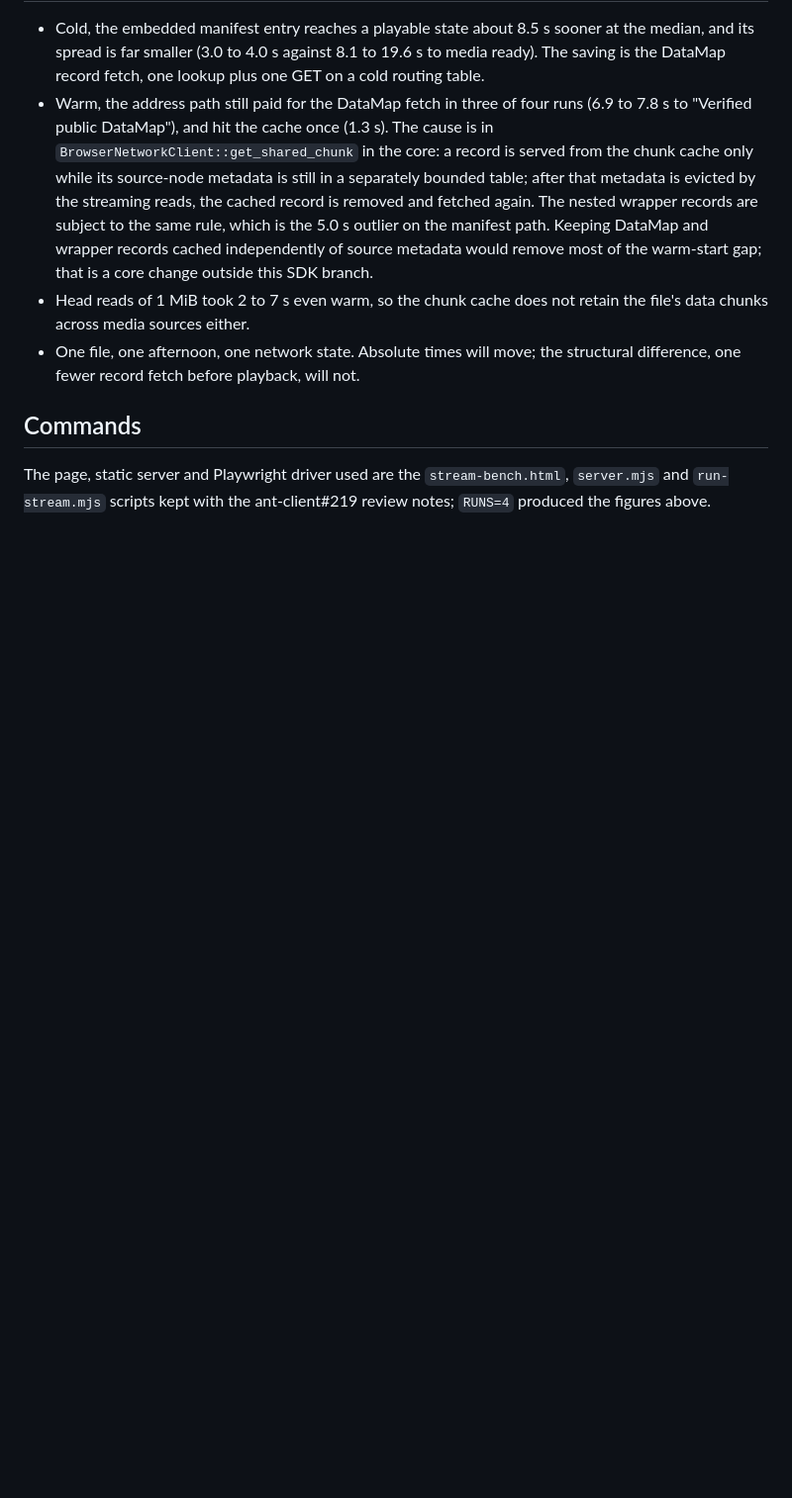
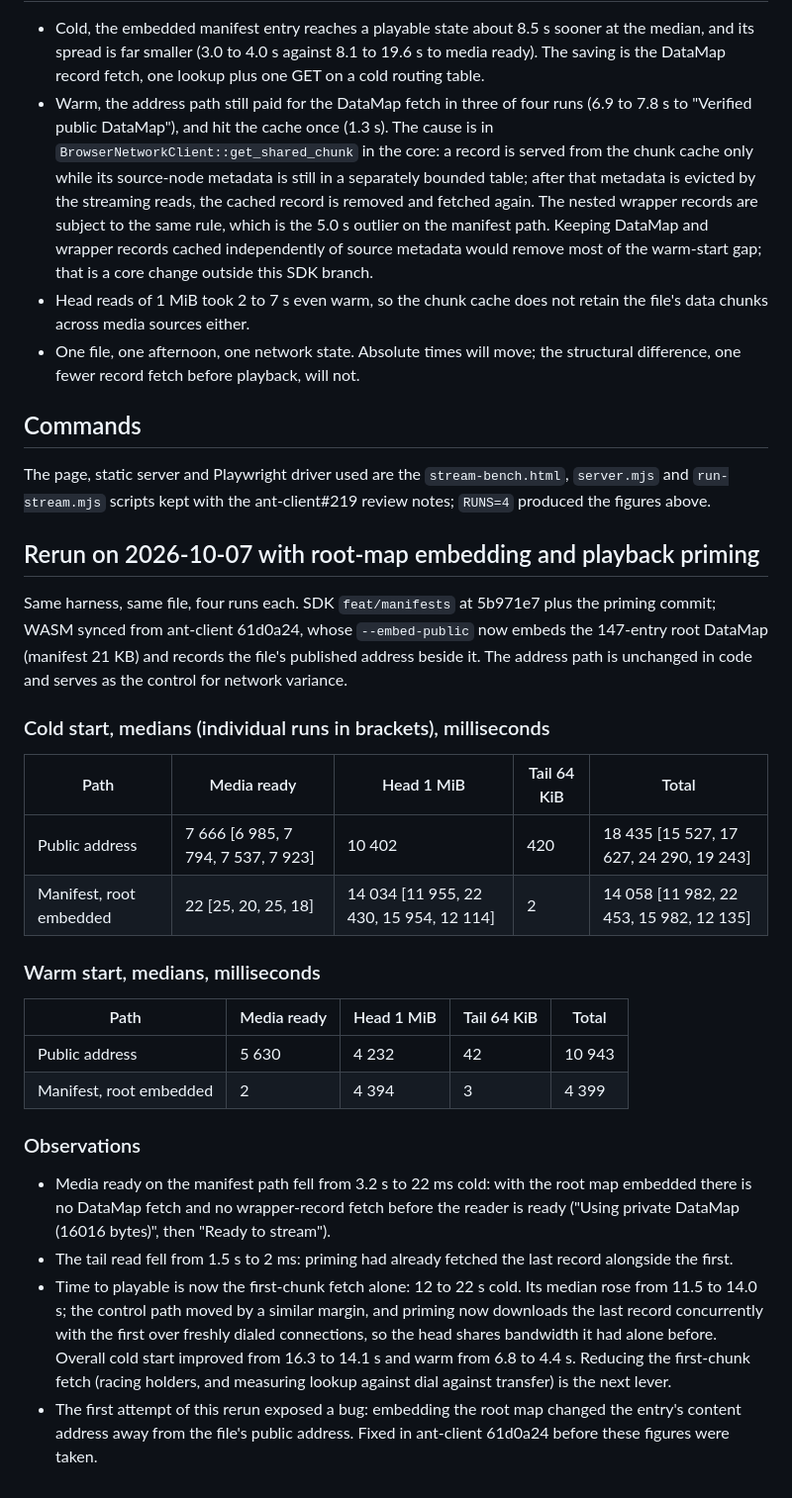
Before and after one commit to WithAutonomi/ant-browser-sdk, a Markdown page: docs/audits/2026-10-06-manifest-streaming-comparison.md, the part around the change. Shown at 99% size. Rendered like a GitHub page; blank space fills up the shorter version.

Commit message:
docs(audits): rerun the streaming comparison with root maps and priming
Co-Authored-By: Claude Fable 5.1 <noreply@anthropic.com>

```diff
--- a/docs/audits/2026-10-06-manifest-streaming-comparison.md
+++ b/docs/audits/2026-10-06-manifest-streaming-comparison.md
@@ -73,3 +73,44 @@ Warm-up starts: address 20 120 total, manifest 7 505 total.
 The page, static server and Playwright driver used are the
 `stream-bench.html`, `server.mjs` and `run-stream.mjs` scripts kept with the
 ant-client#219 review notes; `RUNS=4` produced the figures above.
+
+## Rerun on 2026-10-07 with root-map embedding and playback priming
+
+Same harness, same file, four runs each. SDK `feat/manifests` at 5b971e7
+plus the priming commit; WASM synced from ant-client 61d0a24, whose
+`--embed-public` now embeds the 147-entry root DataMap (manifest 21 KB)
+and records the file's published address beside it. The address path is
+unchanged in code and serves as the control for network variance.
+
+### Cold start, medians (individual runs in brackets), milliseconds
+
+| Path | Media ready | Head 1 MiB | Tail 64 KiB | Total |
+|---|---|---|---|---|
+| Public address | 7 666 [6 985, 7 794, 7 537, 7 923] | 10 402 | 420 | 18 435 [15 527, 17 627, 24 290, 19 243] |
+| Manifest, root embedded | 22 [25, 20, 25, 18] | 14 034 [11 955, 22 430, 15 954, 12 114] | 2 | 14 058 [11 982, 22 453, 15 982, 12 135] |
+
+### Warm start, medians, milliseconds
+
+| Path | Media ready | Head 1 MiB | Tail 64 KiB | Total |
+|---|---|---|---|---|
+| Public address | 5 630 | 4 232 | 42 | 10 943 |
+| Manifest, root embedded | 2 | 4 394 | 3 | 4 399 |
+
+### Observations
+
+- Media ready on the manifest path fell from 3.2 s to 22 ms cold: with the
+  root map embedded there is no DataMap fetch and no wrapper-record fetch
+  before the reader is ready ("Using private DataMap (16016 bytes)", then
+  "Ready to stream").
+- The tail read fell from 1.5 s to 2 ms: priming had already fetched the
+  last record alongside the first.
+- Time to playable is now the first-chunk fetch alone: 12 to 22 s cold.
+  Its median rose from 11.5 to 14.0 s; the control path moved by a similar
+  margin, and priming now downloads the last record concurrently with the
+  first over freshly dialed connections, so the head shares bandwidth it
+  had alone before. Overall cold start improved from 16.3 to 14.1 s and
+  warm from 6.8 to 4.4 s. Reducing the first-chunk fetch (racing holders,
+  and measuring lookup against dial against transfer) is the next lever.
+- The first attempt of this rerun exposed a bug: embedding the root map
+  changed the entry's content address away from the file's public address.
+  Fixed in ant-client 61d0a24 before these figures were taken.
```
